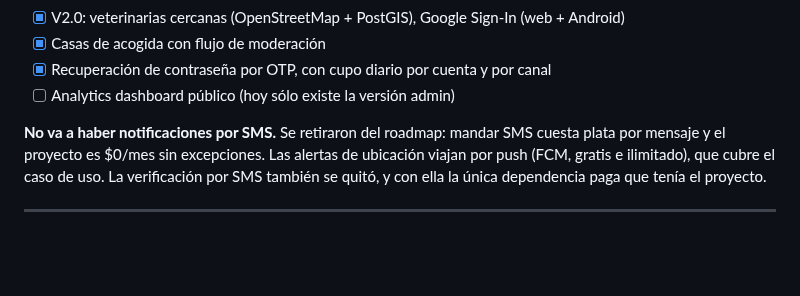
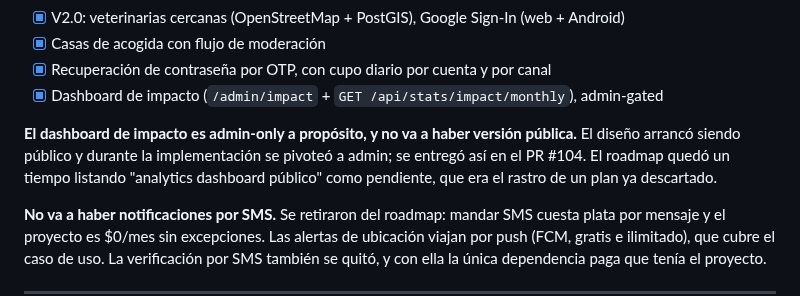
Before and after one commit to Goncar29/searchpet, a Markdown page: README.md, the part around the change. Drawn GitHub-style; blank space fills up the shorter version.

Commit message:
docs(readme): el dashboard de impacto es admin-only, no queda nada publico pendiente (#120)

```diff
--- a/README.md
+++ b/README.md
@@ -302,7 +302,12 @@ rojo en cualquiera frena el deploy a producción.
 - [x] V2.0: veterinarias cercanas (OpenStreetMap + PostGIS), Google Sign-In (web + Android)
 - [x] Casas de acogida con flujo de moderación
 - [x] Recuperación de contraseña por OTP, con cupo diario por cuenta y por canal
-- [ ] Analytics dashboard público (hoy sólo existe la versión admin)
+- [x] Dashboard de impacto (`/admin/impact` + `GET /api/stats/impact/monthly`), admin-gated
+
+**El dashboard de impacto es admin-only a propósito, y no va a haber versión
+pública.** El diseño arrancó siendo público y durante la implementación se pivoteó
+a admin; se entregó así en el PR #104. El roadmap quedó un tiempo listando "analytics
+dashboard público" como pendiente, que era el rastro de un plan ya descartado.
 
 **No va a haber notificaciones por SMS.** Se retiraron del roadmap: mandar SMS
 cuesta plata por mensaje y el proyecto es $0/mes sin excepciones. Las alertas de
```
